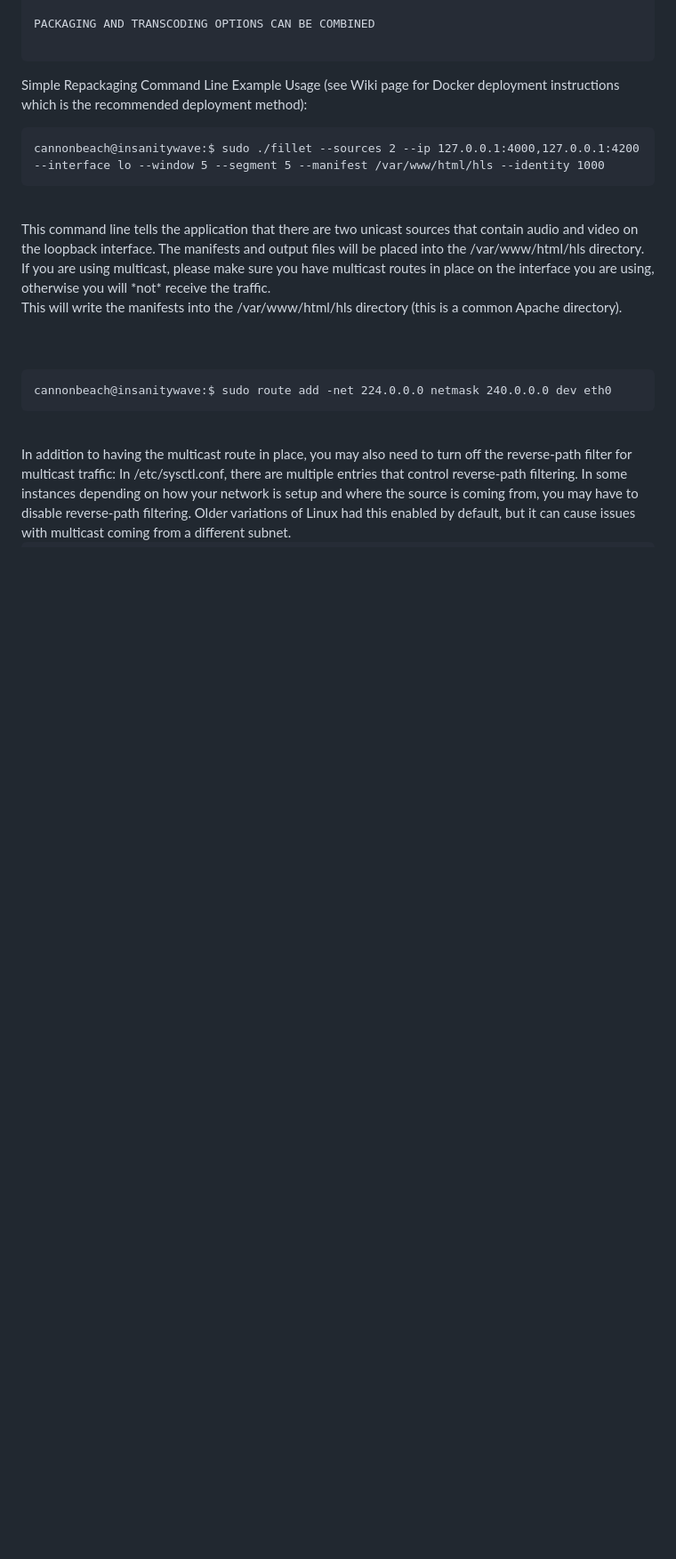
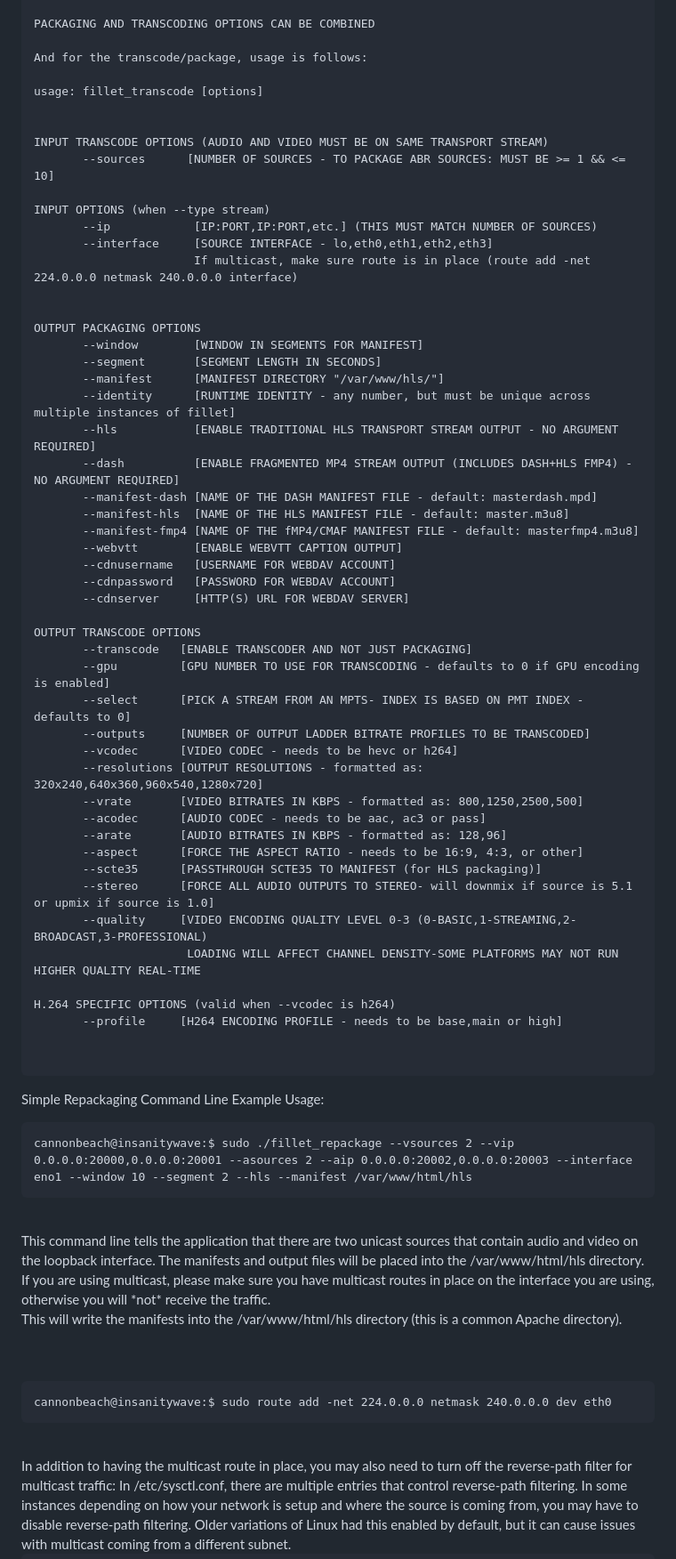
Before and after one commit to cannonbeach/ott-packager, a Markdown page: README.md, the part around the change printed below. Shown: that part at 89% size. GitHub-like rendering; blank space fills up the shorter version.

Commit message:
Update README.md
Some additional commentary on things

````diff
--- a/README.md
+++ b/README.md
@@ -111,10 +99,59 @@ H.264 SPECIFIC OPTIONS (valid when --vcodec is h264)
 
 PACKAGING AND TRANSCODING OPTIONS CAN BE COMBINED
 
+And for the transcode/package, usage is follows:
+
+usage: fillet_transcode [options]
+
+
+INPUT TRANSCODE OPTIONS (AUDIO AND VIDEO MUST BE ON SAME TRANSPORT STREAM)
+       --sources      [NUMBER OF SOURCES - TO PACKAGE ABR SOURCES: MUST BE >= 1 && <= 10]
+
+INPUT OPTIONS (when --type stream)
+       --ip            [IP:PORT,IP:PORT,etc.] (THIS MUST MATCH NUMBER OF SOURCES)
+       --interface     [SOURCE INTERFACE - lo,eth0,eth1,eth2,eth3]
+                       If multicast, make sure route is in place (route add -net 224.0.0.0 netmask 240.0.0.0 interface)
+
+
+OUTPUT PACKAGING OPTIONS
+       --window        [WINDOW IN SEGMENTS FOR MANIFEST]
+       --segment       [SEGMENT LENGTH IN SECONDS]
+       --manifest      [MANIFEST DIRECTORY "/var/www/hls/"]
+       --identity      [RUNTIME IDENTITY - any number, but must be unique across multiple instances of fillet]
+       --hls           [ENABLE TRADITIONAL HLS TRANSPORT STREAM OUTPUT - NO ARGUMENT REQUIRED]
+       --dash          [ENABLE FRAGMENTED MP4 STREAM OUTPUT (INCLUDES DASH+HLS FMP4) - NO ARGUMENT REQUIRED]
+       --manifest-dash [NAME OF THE DASH MANIFEST FILE - default: masterdash.mpd]
+       --manifest-hls  [NAME OF THE HLS MANIFEST FILE - default: master.m3u8]
+       --manifest-fmp4 [NAME OF THE fMP4/CMAF MANIFEST FILE - default: masterfmp4.m3u8]
+       --webvtt        [ENABLE WEBVTT CAPTION OUTPUT]
+       --cdnusername   [USERNAME FOR WEBDAV ACCOUNT]
+       --cdnpassword   [PASSWORD FOR WEBDAV ACCOUNT]
+       --cdnserver     [HTTP(S) URL FOR WEBDAV SERVER]
+
+OUTPUT TRANSCODE OPTIONS
+       --transcode   [ENABLE TRANSCODER AND NOT JUST PACKAGING]
+       --gpu         [GPU NUMBER TO USE FOR TRANSCODING - defaults to 0 if GPU encoding is enabled]
+       --select      [PICK A STREAM FROM AN MPTS- INDEX IS BASED ON PMT INDEX - defaults to 0]
+       --outputs     [NUMBER OF OUTPUT LADDER BITRATE PROFILES TO BE TRANSCODED]
+       --vcodec      [VIDEO CODEC - needs to be hevc or h264]
+       --resolutions [OUTPUT RESOLUTIONS - formatted as: 320x240,640x360,960x540,1280x720]
+       --vrate       [VIDEO BITRATES IN KBPS - formatted as: 800,1250,2500,500]
+       --acodec      [AUDIO CODEC - needs to be aac, ac3 or pass]
+       --arate       [AUDIO BITRATES IN KBPS - formatted as: 128,96]
+       --aspect      [FORCE THE ASPECT RATIO - needs to be 16:9, 4:3, or other]
+       --scte35      [PASSTHROUGH SCTE35 TO MANIFEST (for HLS packaging)]
+       --stereo      [FORCE ALL AUDIO OUTPUTS TO STEREO- will downmix if source is 5.1 or upmix if source is 1.0]
+       --quality     [VIDEO ENCODING QUALITY LEVEL 0-3 (0-BASIC,1-STREAMING,2-BROADCAST,3-PROFESSIONAL)
+                      LOADING WILL AFFECT CHANNEL DENSITY-SOME PLATFORMS MAY NOT RUN HIGHER QUALITY REAL-TIME
+
+H.264 SPECIFIC OPTIONS (valid when --vcodec is h264)
+       --profile     [H264 ENCODING PROFILE - needs to be base,main or high]
+
+
 ```
-Simple Repackaging Command Line Example Usage (see Wiki page for Docker deployment instructions which is the recommended deployment method):<br>
+Simple Repackaging Command Line Example Usage:<br>
 ```
-cannonbeach@insanitywave:$ sudo ./fillet --sources 2 --ip 127.0.0.1:4000,127.0.0.1:4200 --interface lo --window 5 --segment 5 --manifest /var/www/html/hls --identity 1000
+cannonbeach@insanitywave:$ sudo ./fillet_repackage --vsources 2 --vip 0.0.0.0:20000,0.0.0.0:20001 --asources 2 --aip 0.0.0.0:20002,0.0.0.0:20003 --interface eno1 --window 10 --segment 2 --hls --manifest /var/www/html/hls
 ```
 <br>
 This command line tells the application that there are two unicast sources that contain audio and video on the loopback interface. The manifests and output files will be placed into the /var/www/html/hls directory. If you are using multicast, please make sure you have multicast routes in place on the interface you are using, otherwise you will *not* receive the traffic.
````
Also changed, not shown: other parts of README.md (+25 -36 lines).
